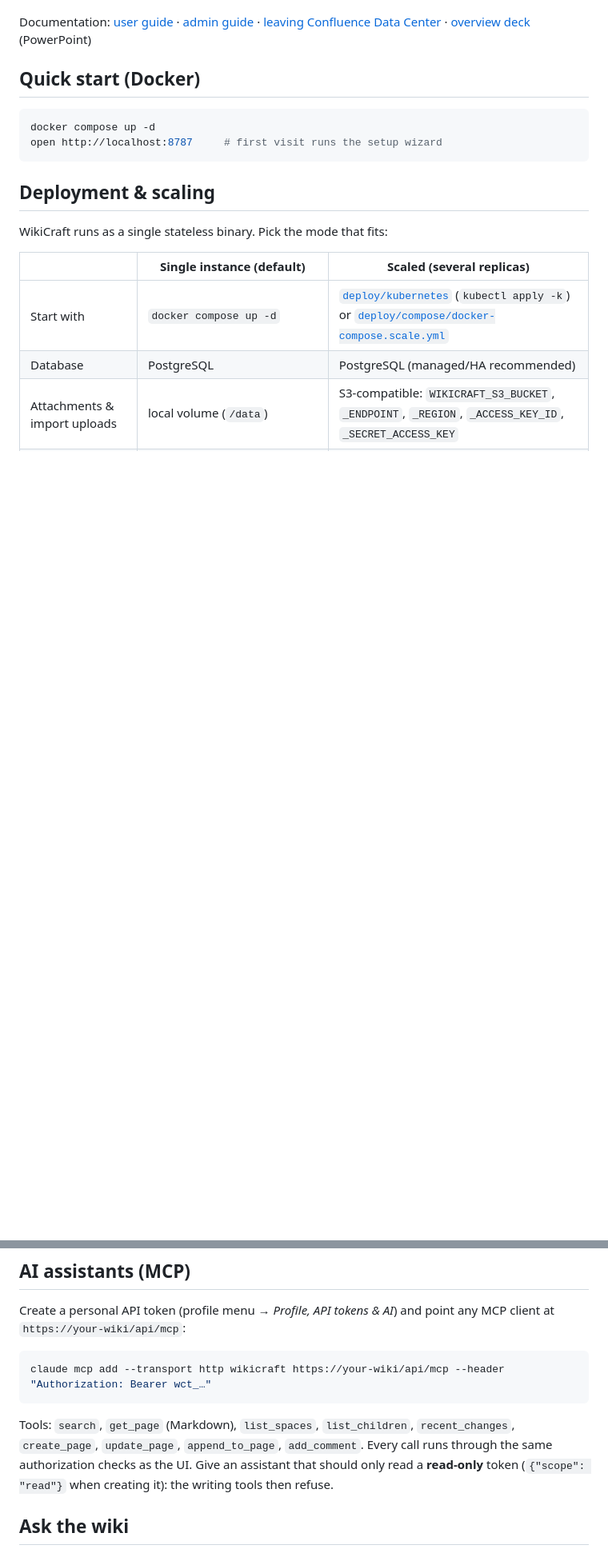
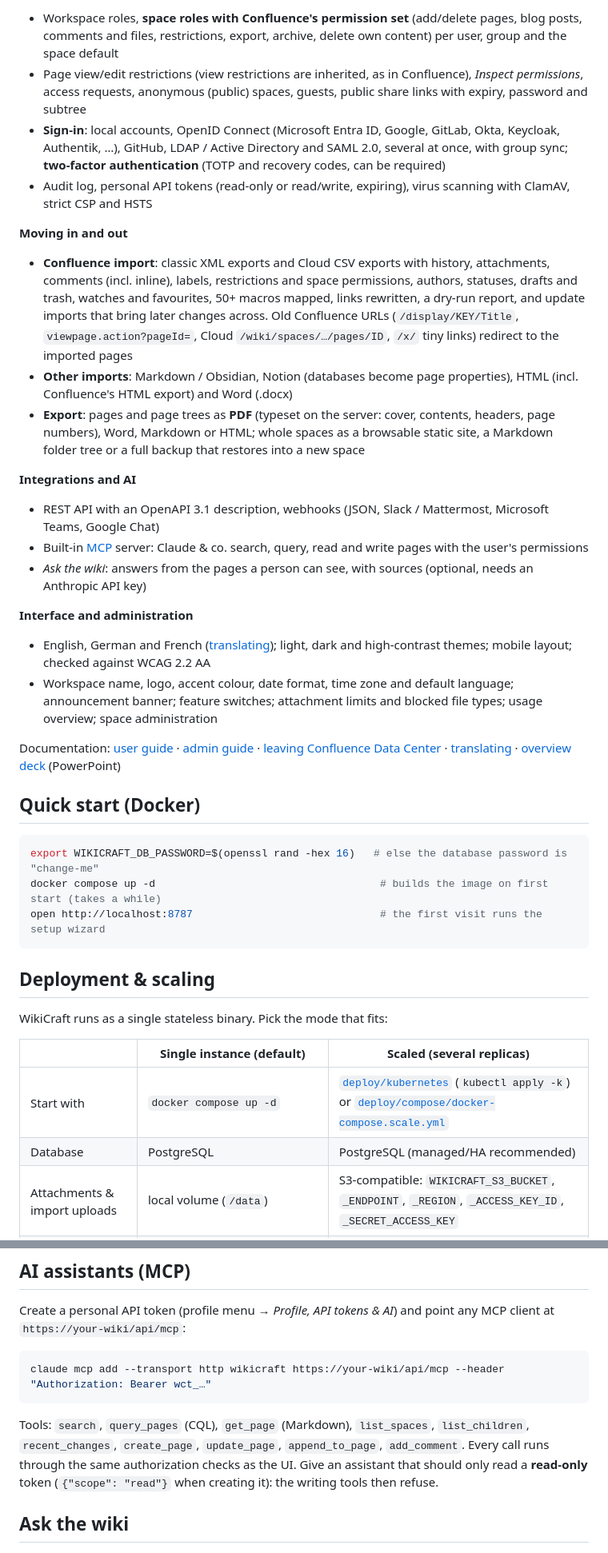
Before and after one commit to ortic/WikiCraft, a Markdown page: README.md, 2 parts joined by grey strips. Shown at 80% size. Drawn GitHub-style; blank space fills up the shorter version.

````diff
--- a/README.md
+++ b/README.md
@@ -29,13 +31,35 @@ end-of-life (2029-03-28).
+- Workspace roles, **space roles with Confluence's permission set** (add/delete pages, blog posts, comments and files, restrictions, export, archive, delete own content) per user, group and the space default
+- Page view/edit restrictions (view restrictions are inherited, as in Confluence), *Inspect permissions*, access requests, anonymous (public) spaces, guests, public share links with expiry, password and subtree
+- **Sign-in**: local accounts, OpenID Connect (Microsoft Entra ID, Google, GitLab, Okta, Keycloak, Authentik, …), GitHub, LDAP / Active Directory and SAML 2.0, several at once, with group sync; **two-factor authentication** (TOTP and recovery codes, can be required)
+- Audit log, personal API tokens (read-only or read/write, expiring), virus scanning with ClamAV, strict CSP and HSTS
+
+**Moving in and out**
+
+- **Confluence import**: classic XML exports and Cloud CSV exports with history, attachments, comments (incl. inline), labels, restrictions and space permissions, authors, statuses, drafts and trash, watches and favourites, 50+ macros mapped, links rewritten, a dry-run report, and update imports that bring later changes across. Old Confluence URLs (`/display/KEY/Title`, `viewpage.action?pageId=`, Cloud `/wiki/spaces/…/pages/ID`, `/x/` tiny links) redirect to the imported pages
+- **Other imports**: Markdown / Obsidian, Notion (databases become page properties), HTML (incl. Confluence's HTML export) and Word (.docx)
+- **Export**: pages and page trees as **PDF** (typeset on the server: cover, contents, headers, page numbers), Word, Markdown or HTML; whole spaces as a browsable static site, a Markdown folder tree or a full backup that restores into a new space
+
+**Integrations and AI**
+
+- REST API with an OpenAPI 3.1 description, webhooks (JSON, Slack / Mattermost, Microsoft Teams, Google Chat)
+- Built-in [MCP](https://modelcontextprotocol.io) server: Claude & co. search, query, read and write pages with the user's permissions
+- *Ask the wiki*: answers from the pages a person can see, with sources (optional, needs an Anthropic API key)
+
+**Interface and administration**
+
+- English, German and French ([translating](docs/translating.md)); light, dark and high-contrast themes; mobile layout; checked against WCAG 2.2 AA
+- Workspace name, logo, accent colour, date format, time zone and default language; announcement banner; feature switches; attachment limits and blocked file types; usage overview; space administration
 
 Documentation: [user guide](docs/user-guide.md) · [admin guide](docs/admin-guide.md) ·
 [leaving Confluence Data Center](docs/migrating-from-confluence.md) ·
-[overview deck](docs/presentation/WikiCraft-overview.pptx) (PowerPoint)
+[translating](docs/translating.md) · [overview deck](docs/presentation/WikiCraft-overview.pptx) (PowerPoint)
 
 ## Quick start (Docker)
 
 ```bash
-docker compose up -d
-open http://localhost:8787     # first visit runs the setup wizard
+export WIKICRAFT_DB_PASSWORD=$(openssl rand -hex 16)   # else the database password is "change-me"
+docker compose up -d                                    # builds the image on first start (takes a while)
+open http://localhost:8787                              # the first visit runs the setup wizard
 ```
 
 ## Deployment & scaling
@@ -274,10 +311,10 @@ at `https://your-wiki/api/mcp`:
 claude mcp add --transport http wikicraft https://your-wiki/api/mcp --header "Authorization: Bearer wct_…"
 ```
 
-Tools: `search`, `get_page` (Markdown), `list_spaces`, `list_children`, `recent_changes`,
-`create_page`, `update_page`, `append_to_page`, `add_comment`. Every call runs through the same
-authorization checks as the UI. Give an assistant that should only read a **read-only** token
-(`{"scope": "read"}` when creating it): the writing tools then refuse.
+Tools: `search`, `query_pages` (CQL), `get_page` (Markdown), `list_spaces`, `list_children`,
+`recent_changes`, `create_page`, `update_page`, `append_to_page`, `add_comment`. Every call runs
+through the same authorization checks as the UI. Give an assistant that should only read a
+**read-only** token (`{"scope": "read"}` when creating it): the writing tools then refuse.
 
 ## Ask the wiki
 
````
Also changed, not shown: other parts of README.md (+59 -44 lines), docs/screenshots/page.png (added), 1 other file.
